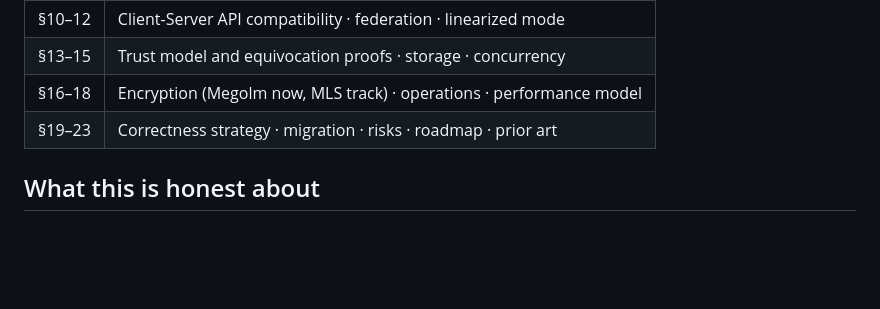
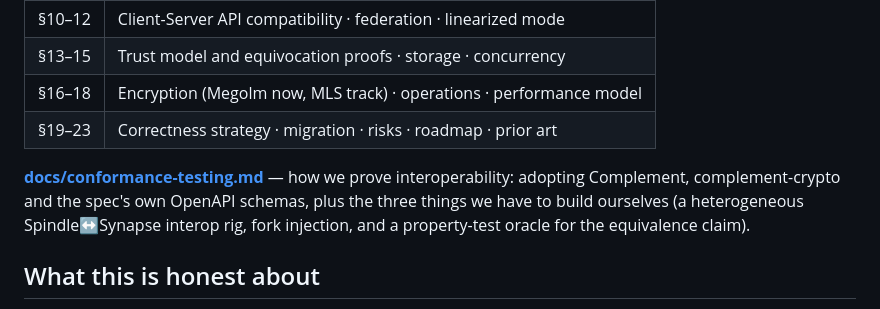
Before and after one commit to tuna-os/spindle, a Markdown page: README.md, the part around the change. Drawn GitHub-style; blank space fills up the shorter version.

```diff
--- a/README.md
+++ b/README.md
@@ -57,6 +57,12 @@ impossible and the exception path is dead code.
 | §16–18 | Encryption (Megolm now, MLS track) · operations · performance model |
 | §19–23 | Correctness strategy · migration · risks · roadmap · prior art |
 
+**[docs/conformance-testing.md](docs/conformance-testing.md)** — how we prove
+interoperability: adopting Complement, complement-crypto and the spec's own
+OpenAPI schemas, plus the three things we have to build ourselves (a
+heterogeneous Spindle↔Synapse interop rig, fork injection, and a property-test
+oracle for the equivalence claim).
+
 ## What this is honest about
 
 The load-bearing claim is the equivalence theorem in §9.3 — that window-bounded
```
Also changed, not shown: docs/conformance-testing.md (added, +256 -0 lines).
